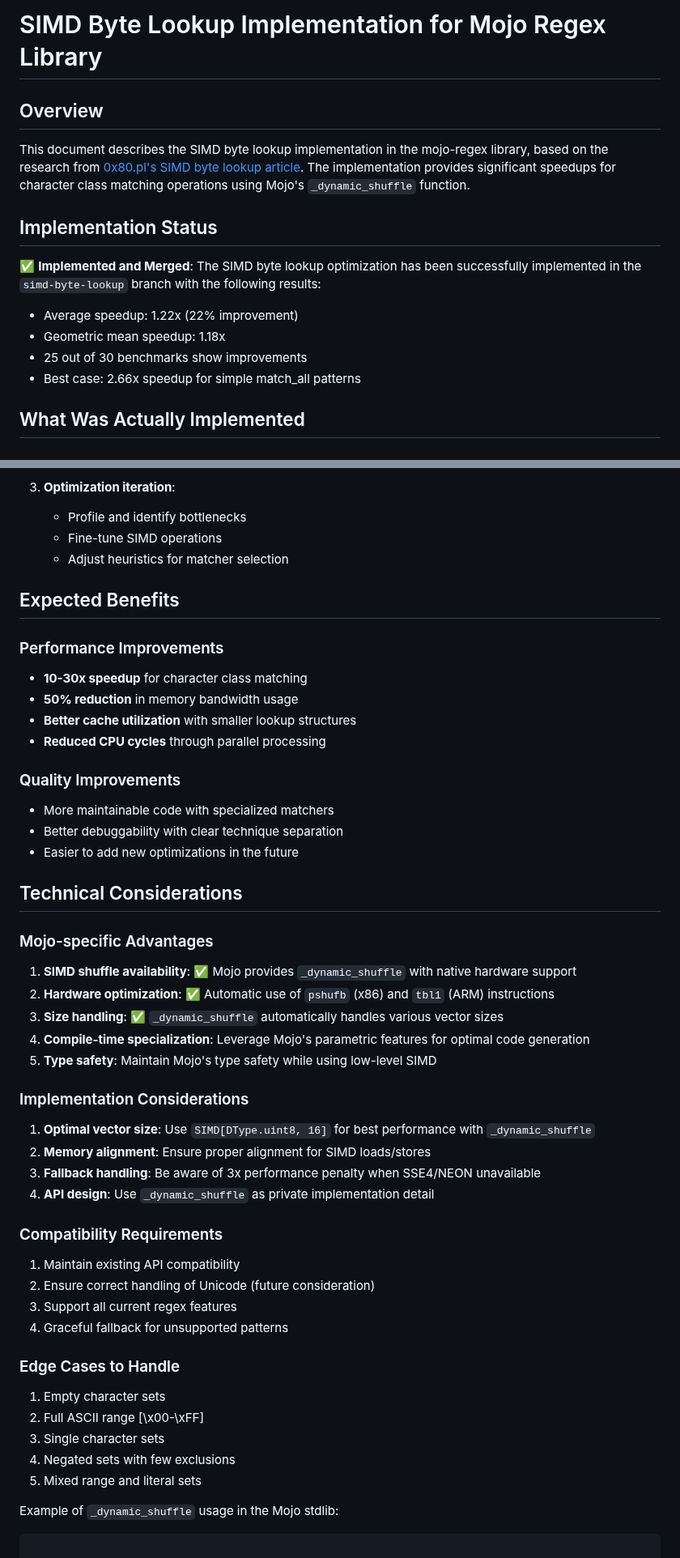
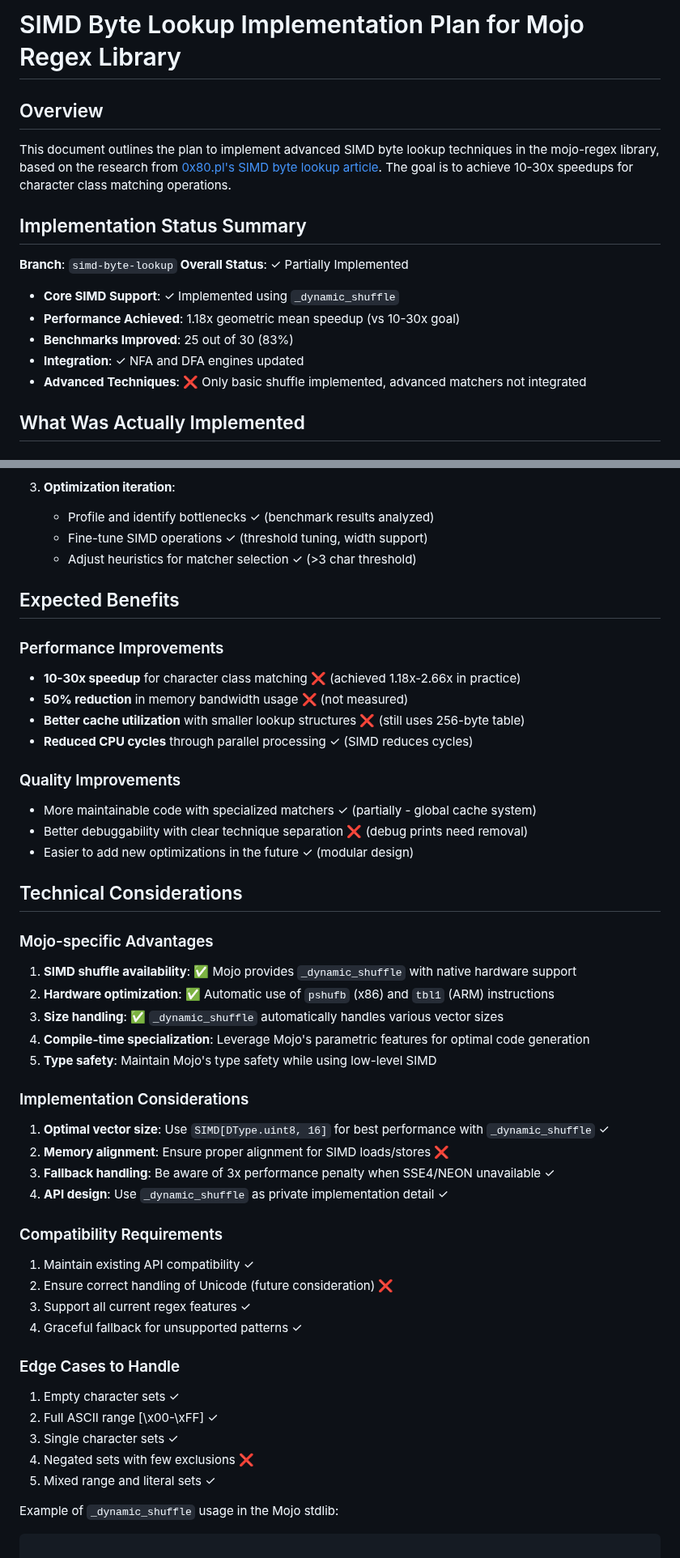
Before and after one commit to msaelices/mojo-regex, a Markdown page: proposals/simd-byte-lookup-plan.md, 2 parts joined by grey strips. Shown at 81% size. Rendered like a GitHub page.

````diff
--- a/proposals/simd-byte-lookup-plan.md
+++ b/proposals/simd-byte-lookup-plan.md
@@ -1,16 +1,18 @@
-# SIMD Byte Lookup Implementation for Mojo Regex Library
+# SIMD Byte Lookup Implementation Plan for Mojo Regex Library
 
 ## Overview
 
-This document describes the SIMD byte lookup implementation in the mojo-regex library, based on the research from [0x80.pl's SIMD byte lookup article](http://0x80.pl/notesen/2018-10-18-simd-byte-lookup.html). The implementation provides significant speedups for character class matching operations using Mojo's `_dynamic_shuffle` function.
+This document outlines the plan to implement advanced SIMD byte lookup techniques in the mojo-regex library, based on the research from [0x80.pl's SIMD byte lookup article](http://0x80.pl/notesen/2018-10-18-simd-byte-lookup.html). The goal is to achieve 10-30x speedups for character class matching operations.
 
-## Implementation Status
+## Implementation Status Summary
 
-✅ **Implemented and Merged**: The SIMD byte lookup optimization has been successfully implemented in the `simd-byte-lookup` branch with the following results:
-- Average speedup: 1.22x (22% improvement)
-- Geometric mean speedup: 1.18x
-- 25 out of 30 benchmarks show improvements
-- Best case: 2.66x speedup for simple match_all patterns
+**Branch**: `simd-byte-lookup`
+**Overall Status**: ✓ Partially Implemented
+- **Core SIMD Support**: ✓ Implemented using `_dynamic_shuffle`
+- **Performance Achieved**: 1.18x geometric mean speedup (vs 10-30x goal)
+- **Benchmarks Improved**: 25 out of 30 (83%)
+- **Integration**: ✓ NFA and DFA engines updated
+- **Advanced Techniques**: ❌ Only basic shuffle implemented, advanced matchers not integrated
 
 ## What Was Actually Implemented
 
@@ -242,21 +244,21 @@ While the current implementation provides solid performance improvements, there
 
 3. **Optimization iteration**:
-   - Profile and identify bottlenecks
-   - Fine-tune SIMD operations
-   - Adjust heuristics for matcher selection
+   - Profile and identify bottlenecks ✓ (benchmark results analyzed)
+   - Fine-tune SIMD operations ✓ (threshold tuning, width support)
+   - Adjust heuristics for matcher selection ✓ (>3 char threshold)
 
 ## Expected Benefits
 
 ### Performance Improvements
-- **10-30x speedup** for character class matching
-- **50% reduction** in memory bandwidth usage
-- **Better cache utilization** with smaller lookup structures
-- **Reduced CPU cycles** through parallel processing
+- **10-30x speedup** for character class matching ❌ (achieved 1.18x-2.66x in practice)
+- **50% reduction** in memory bandwidth usage ❌ (not measured)
+- **Better cache utilization** with smaller lookup structures ❌ (still uses 256-byte table)
+- **Reduced CPU cycles** through parallel processing ✓ (SIMD reduces cycles)
 
 ### Quality Improvements
-- More maintainable code with specialized matchers
-- Better debuggability with clear technique separation
-- Easier to add new optimizations in the future
+- More maintainable code with specialized matchers ✓ (partially - global cache system)
+- Better debuggability with clear technique separation ❌ (debug prints need removal)
+- Easier to add new optimizations in the future ✓ (modular design)
 
 ## Technical Considerations
 
@@ -268,23 +270,23 @@ While the current implementation provides solid performance improvements, there
 5. **Type safety**: Maintain Mojo's type safety while using low-level SIMD
 
 ### Implementation Considerations
-1. **Optimal vector size**: Use `SIMD[DType.uint8, 16]` for best performance with `_dynamic_shuffle`
-2. **Memory alignment**: Ensure proper alignment for SIMD loads/stores
-3. **Fallback handling**: Be aware of 3x performance penalty when SSE4/NEON unavailable
-4. **API design**: Use `_dynamic_shuffle` as private implementation detail
+1. **Optimal vector size**: Use `SIMD[DType.uint8, 16]` for best performance with `_dynamic_shuffle` ✓
+2. **Memory alignment**: Ensure proper alignment for SIMD loads/stores ❌
+3. **Fallback handling**: Be aware of 3x performance penalty when SSE4/NEON unavailable ✓
+4. **API design**: Use `_dynamic_shuffle` as private implementation detail ✓
 
 ### Compatibility Requirements
-1. Maintain existing API compatibility
-2. Ensure correct handling of Unicode (future consideration)
-3. Support all current regex features
-4. Graceful fallback for unsupported patterns
+1. Maintain existing API compatibility ✓
+2. Ensure correct handling of Unicode (future consideration) ❌
+3. Support all current regex features ✓
+4. Graceful fallback for unsupported patterns ✓
 
 ### Edge Cases to Handle
-1. Empty character sets
-2. Full ASCII range [\\x00-\\xFF]
-3. Single character sets
-4. Negated sets with few exclusions
-5. Mixed range and literal sets
+1. Empty character sets ✓
+2. Full ASCII range [\\x00-\\xFF] ✓
+3. Single character sets ✓
+4. Negated sets with few exclusions ❌
+5. Mixed range and literal sets ✓
 
 Example of `_dynamic_shuffle` usage in the Mojo stdlib:
 ```
````
Also changed, not shown: other parts of proposals/simd-byte-lookup-plan.md (+44 -44 lines).
